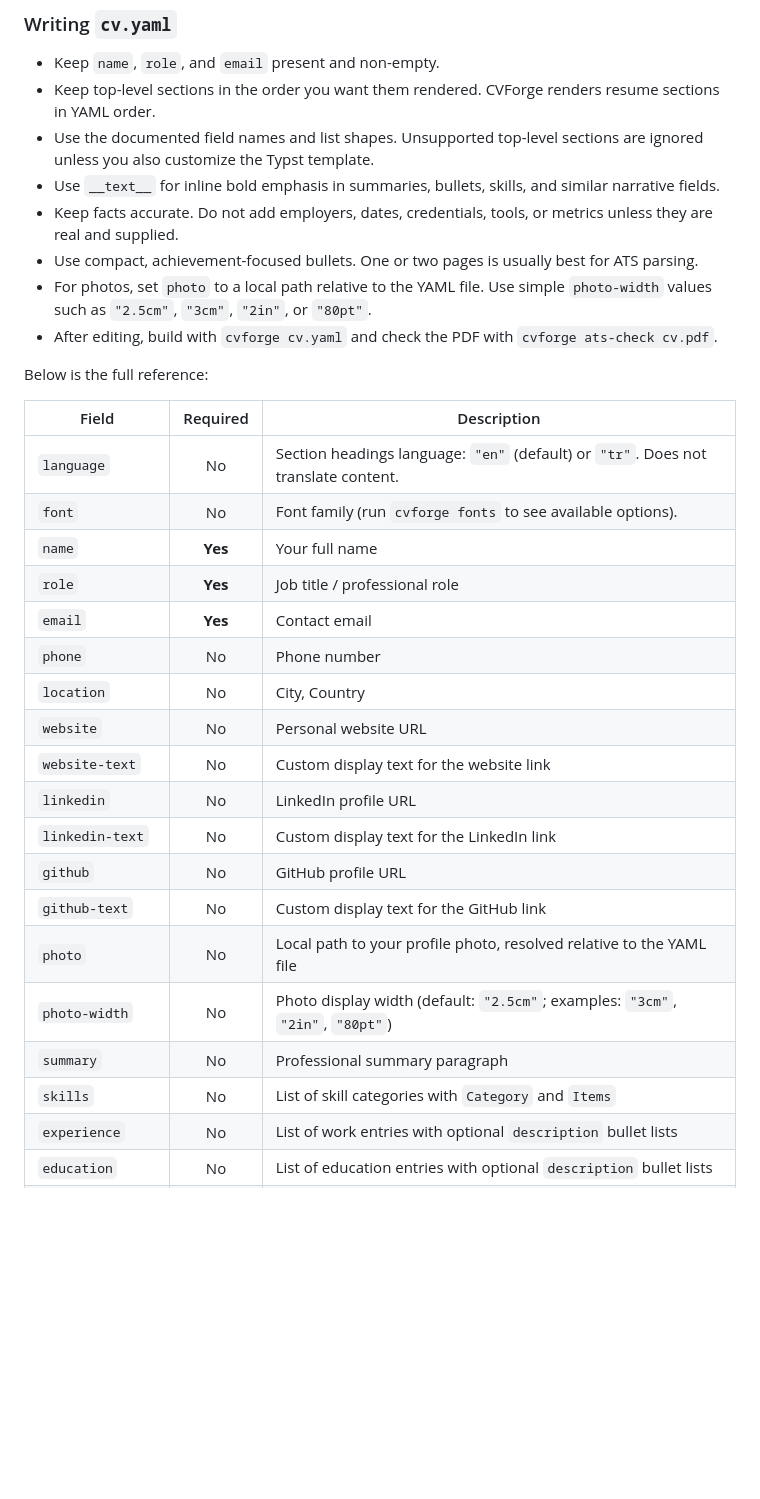
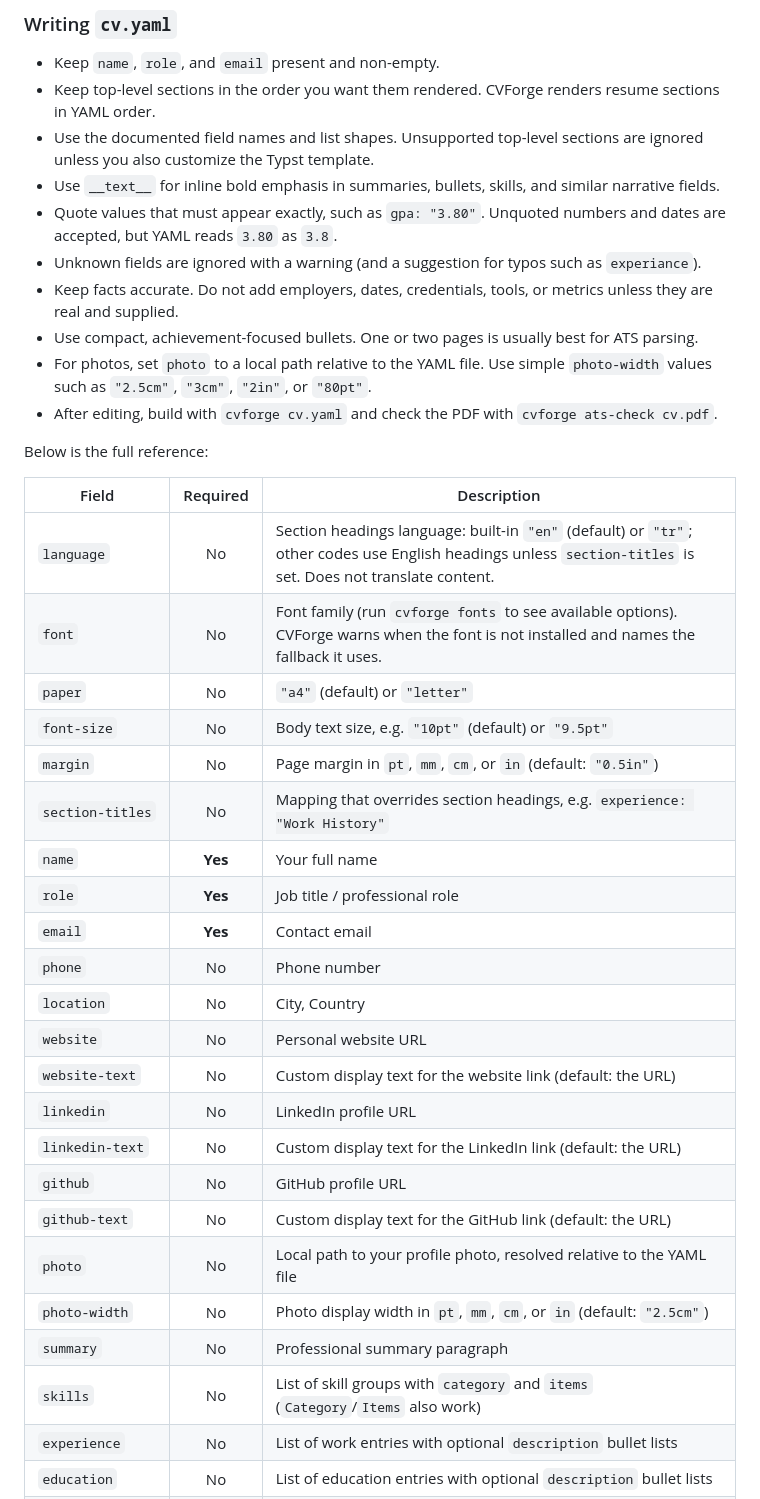
Before and after one commit to SoAp9035/cvforge, a Markdown page: README.md, the part around one of its changes. Rendered like a GitHub page; blank space fills up the shorter version.

```diff
--- a/README.md
+++ b/README.md
@@ -80,6 +83,10 @@ fields and compact comments.
   sections are ignored unless you also customize the Typst template.
 - Use `__text__` for inline bold emphasis in summaries, bullets, skills, and
   similar narrative fields.
+- Quote values that must appear exactly, such as `gpa: "3.80"`. Unquoted
+  numbers and dates are accepted, but YAML reads `3.80` as `3.8`.
+- Unknown fields are ignored with a warning (and a suggestion for typos such as
+  `experiance`).
 - Keep facts accurate. Do not add employers, dates, credentials, tools, or
   metrics unless they are real and supplied.
 - Use compact, achievement-focused bullets. One or two pages is usually best
@@ -93,23 +100,27 @@ Below is the full reference:
 
 | Field | Required | Description |
 |-------|:--------:|-------------|
-| `language` | No | Section headings language: `"en"` (default) or `"tr"`. Does not translate content. |
-| `font` | No | Font family (run `cvforge fonts` to see available options). |
+| `language` | No | Section headings language: built-in `"en"` (default) or `"tr"`; other codes use English headings unless `section-titles` is set. Does not translate content. |
+| `font` | No | Font family (run `cvforge fonts` to see available options). CVForge warns when the font is not installed and names the fallback it uses. |
+| `paper` | No | `"a4"` (default) or `"letter"` |
+| `font-size` | No | Body text size, e.g. `"10pt"` (default) or `"9.5pt"` |
+| `margin` | No | Page margin in `pt`, `mm`, `cm`, or `in` (default: `"0.5in"`) |
+| `section-titles` | No | Mapping that overrides section headings, e.g. `experience: "Work History"` |
 | `name` | **Yes**| Your full name |
 | `role` | **Yes**| Job title / professional role |
 | `email` | **Yes**| Contact email |
 | `phone` | No | Phone number |
 | `location` | No | City, Country |
 | `website` | No | Personal website URL |
-| `website-text` | No | Custom display text for the website link |
+| `website-text` | No | Custom display text for the website link (default: the URL) |
 | `linkedin` | No | LinkedIn profile URL |
-| `linkedin-text`| No | Custom display text for the LinkedIn link |
+| `linkedin-text`| No | Custom display text for the LinkedIn link (default: the URL) |
 | `github` | No | GitHub profile URL |
-| `github-text` | No | Custom display text for the GitHub link |
+| `github-text` | No | Custom display text for the GitHub link (default: the URL) |
 | `photo` | No | Local path to your profile photo, resolved relative to the YAML file |
-| `photo-width` | No | Photo display width (default: `"2.5cm"`; examples: `"3cm"`, `"2in"`, `"80pt"`) |
+| `photo-width` | No | Photo display width in `pt`, `mm`, `cm`, or `in` (default: `"2.5cm"`) |
 | `summary` | No | Professional summary paragraph |
-| `skills` | No | List of skill categories with `Category` and `Items` |
+| `skills` | No | List of skill groups with `category` and `items` (`Category`/`Items` also work) |
 | `experience` | No | List of work entries with optional `description` bullet lists |
 | `education` | No | List of education entries with optional `description` bullet lists |
 | `projects` | No | List of project entries with optional `description` bullet lists |
```
Also changed, not shown: other parts of README.md (+41 -2 lines).
